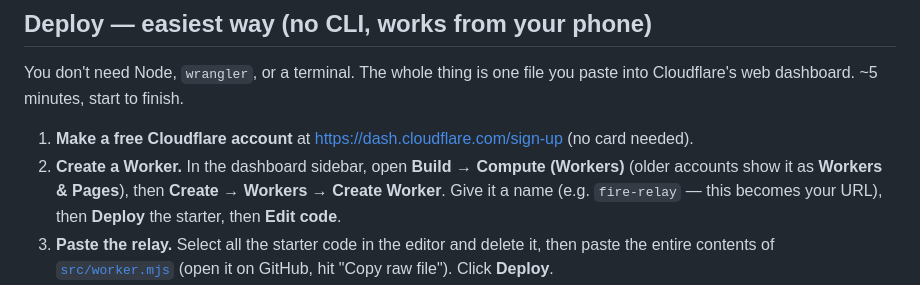
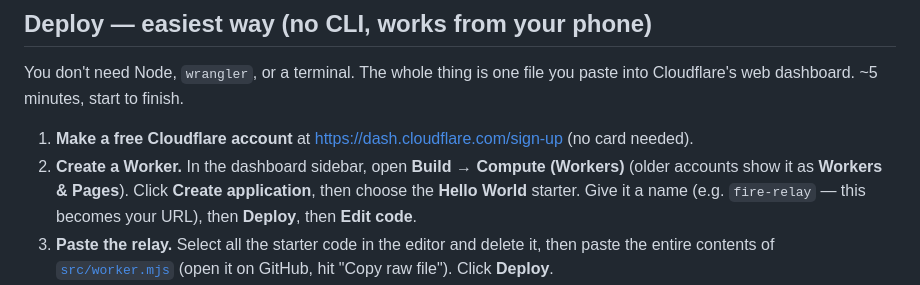
Before and after one commit to zakstone7/even-fire, a Markdown page: relay/README.md, the part around the change. Rendered like a GitHub page.

Commit message:
relay: spell out Create application -> Hello World starter
Co-Authored-By: Claude Opus 4.8 <noreply@anthropic.com>
Claude-Session: https://claude.ai/code/session_01TosSSb5Mtuyyyq7ZSYNgRs

```diff
--- a/relay/README.md
+++ b/relay/README.md
@@ -33,9 +33,9 @@ paste into Cloudflare's web dashboard. ~5 minutes, start to finish.
 1. **Make a free Cloudflare account** at <https://dash.cloudflare.com/sign-up>
    (no card needed).
 2. **Create a Worker.** In the dashboard sidebar, open **Build → Compute
-   (Workers)** (older accounts show it as **Workers & Pages**), then
-   **Create → Workers → Create Worker**. Give it a name (e.g. `fire-relay` —
-   this becomes your URL), then **Deploy** the starter, then **Edit code**.
+   (Workers)** (older accounts show it as **Workers & Pages**). Click **Create
+   application**, then choose the **Hello World** starter. Give it a name (e.g.
+   `fire-relay` — this becomes your URL), then **Deploy**, then **Edit code**.
 3. **Paste the relay.** Select all the starter code in the editor and delete it,
    then paste the entire contents of [`src/worker.mjs`](src/worker.mjs) (open it
    on GitHub, hit "Copy raw file"). Click **Deploy**.
```
